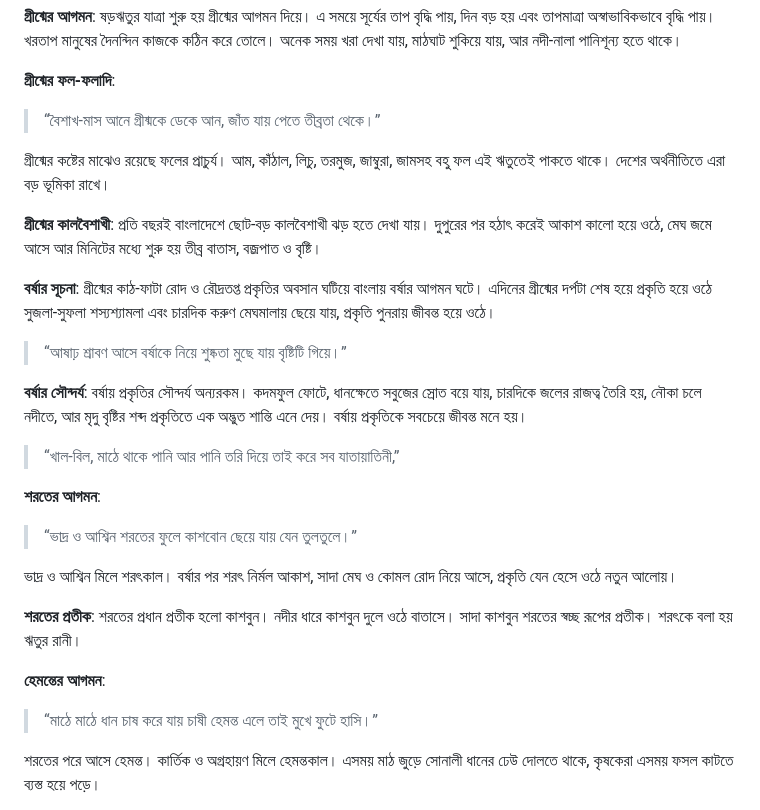
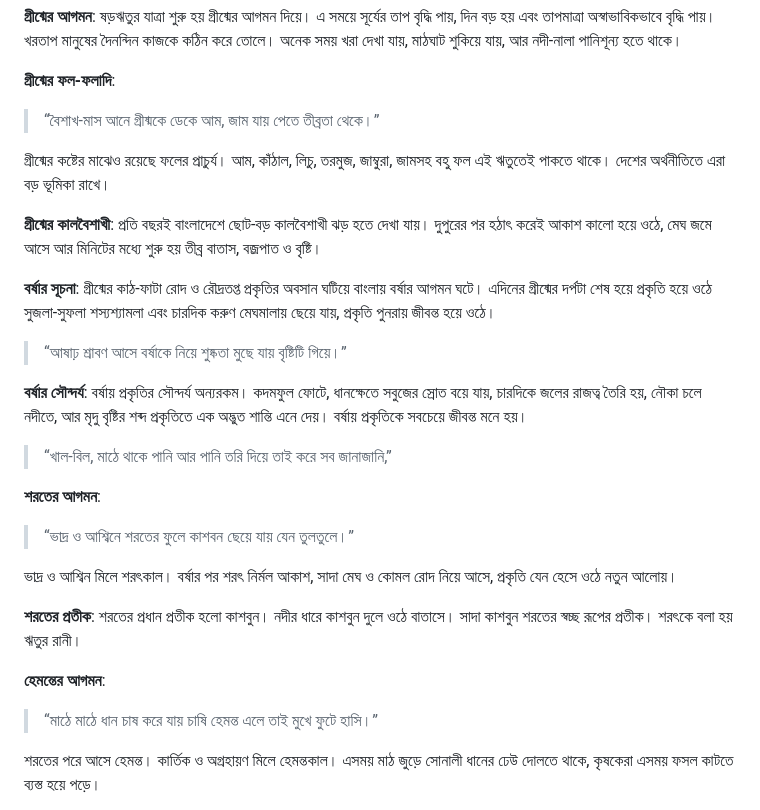
Before and after one commit to Mahi902/DocuComp, a Markdown page: bdposts/বাংলাদেশের ষড়ঋতু.md, the part around one of its changes. Rendered like a GitHub page.

```diff
--- a/bdposts/বাংলাদেশের ষড়ঋতু.md
+++ b/bdposts/বাংলাদেশের ষড়ঋতু.md
@@ -13,7 +13,7 @@
 
 **গ্রীষ্মের ফল-ফলাদি**:
 > “বৈশাখ-মাস আনে গ্রীষ্মকে ডেকে
-> আন, জাঁত যায় পেতে তীব্রতা থেকে।”
+> আম, জাম যায় পেতে তীব্রতা থেকে।”
 
 গ্রীষ্মের কষ্টের মাঝেও রয়েছে ফলের প্রাচুর্য। আম, কাঁঠাল, লিচু, তরমুজ, জাম্বুরা, জামসহ বহু ফল এই ঋতুতেই পাকতে থাকে। দেশের অর্থনীতিতে এরা বড় ভূমিকা রাখে।
 
@@ -28,12 +28,12 @@
 
 **বর্ষার সৌন্দর্য**: বর্ষায় প্রকৃতির সৌন্দর্য অন্যরকম। কদমফুল ফোটে, ধানক্ষেতে সবুজের স্রোত বয়ে যায়, চারদিকে জলের রাজত্ব তৈরি হয়, নৌকা চলে নদীতে, আর মৃদু বৃষ্টির শব্দ প্রকৃতিতে এক অদ্ভুত শান্তি এনে দেয়। বর্ষায় প্রকৃতিকে সবচেয়ে জীবন্ত মনে হয়।
 > “খাল-বিল, মাঠে থাকে পানি আর পানি
-> তরি দিয়ে তাই করে সব যাতায়াতিনী,”
+> তরি দিয়ে তাই করে সব জানাজানি,”
 
 
 **শরতের আগমন**:
-> “ভাদ্র ও আশ্বিন শরতের ফুলে
-> কাশবোন ছেয়ে যায় যেন তুলতুলে।”
+> “ভাদ্র ও আশ্বিনে শরতের ফুলে
+> কাশবন ছেয়ে যায় যেন তুলতুলে।”
 
 ভাদ্র ও আশ্বিন মিলে শরৎকাল। বর্ষার পর শরৎ নির্মল আকাশ, সাদা মেঘ ও কোমল রোদ নিয়ে আসে, প্রকৃতি যেন হেসে ওঠে নতুন আলোয়।
 
@@ -42,7 +42,7 @@
 
 
 **হেমন্তের আগমন**:
-> “মাঠে মাঠে ধান চাষ করে যায় চাষী
+> “মাঠে মাঠে ধান চাষ করে যায় চাষি
 > হেমন্ত এলে তাই মুখে ফুটে হাসি।”
 
 শরতের পরে আসে হেমন্ত। কার্তিক ও অগ্রহায়ণ মিলে হেমন্তকাল। এসময় মাঠ জুড়ে সোনালী ধানের ঢেউ দোলতে থাকে, কৃষকেরা এসময় ফসল কাটতে ব্যস্ত হয়ে পড়ে।
```
Also changed, not shown: other parts of bdposts/বাংলাদেশের ষড়ঋতু.md (+2 -3 lines).
